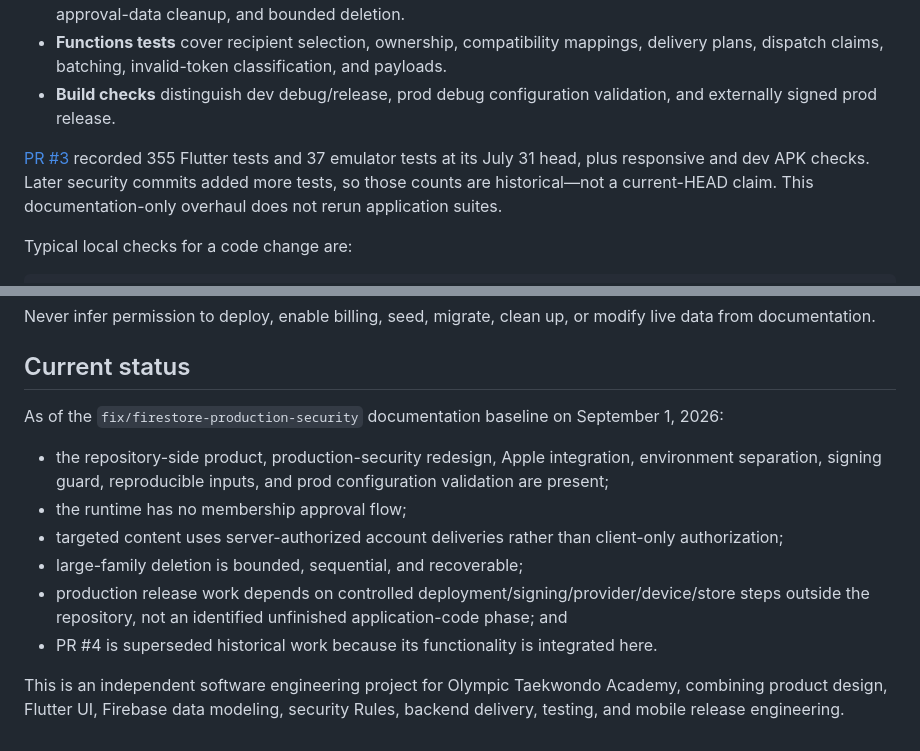
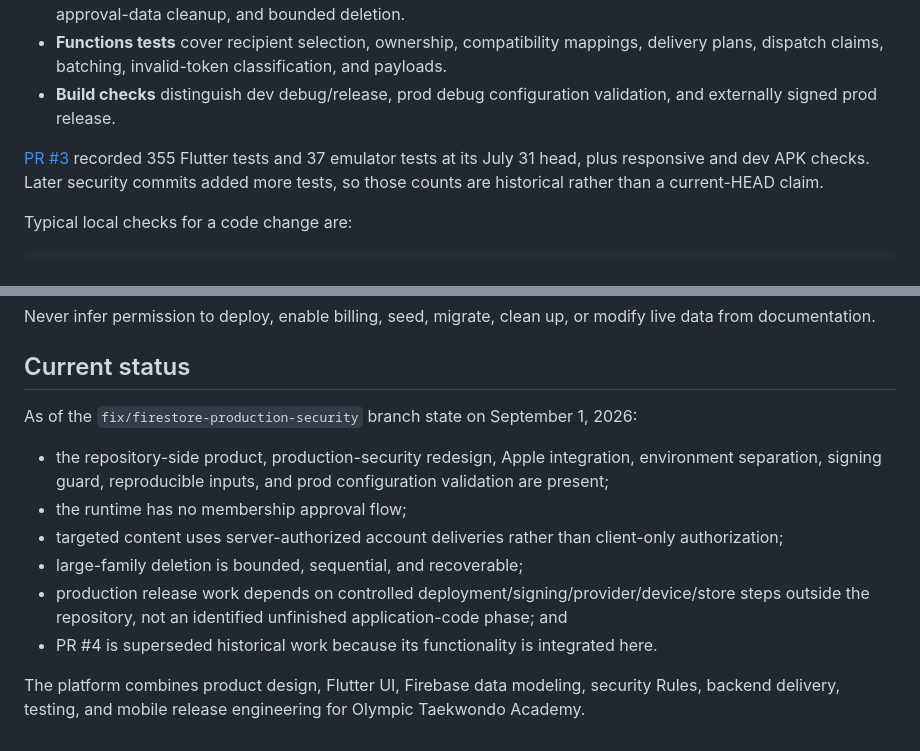
Before and after one commit to sudhamsusrimathirumala/OTA-Cheshire-Management-Platform, a Markdown page: README.md, 2 parts joined by grey strips. GitHub-like rendering.

Commit message:
Docs wording changes

```diff
--- a/README.md
+++ b/README.md
@@ -469,7 +469,7 @@ The repository uses complementary layers:
 - **Functions tests** cover recipient selection, ownership, compatibility mappings, delivery plans, dispatch claims, batching, invalid-token classification, and payloads.
 - **Build checks** distinguish dev debug/release, prod debug configuration validation, and externally signed prod release.
 
-[PR #3](https://github.com/sudhamsusrimathirumala/OTA-Cheshire-Management-Platform/pull/3) recorded 355 Flutter tests and 37 emulator tests at its July 31 head, plus responsive and dev APK checks. Later security commits added more tests, so those counts are historical—not a current-HEAD claim. This documentation-only overhaul does not rerun application suites.
+[PR #3](https://github.com/sudhamsusrimathirumala/OTA-Cheshire-Management-Platform/pull/3) recorded 355 Flutter tests and 37 emulator tests at its July 31 head, plus responsive and dev APK checks. Later security commits added more tests, so those counts are historical rather than a current-HEAD claim.
 
 Typical local checks for a code change are:
 
@@ -607,7 +607,7 @@ Never infer permission to deploy, enable billing, seed, migrate, clean up, or mo
 
 ## Current status
 
-As of the `fix/firestore-production-security` documentation baseline on September 1, 2026:
+As of the `fix/firestore-production-security` branch state on September 1, 2026:
 
 - the repository-side product, production-security redesign, Apple integration, environment separation, signing guard, reproducible inputs, and prod configuration validation are present;
 - the runtime has no membership approval flow;
@@ -616,4 +616,4 @@ As of the `fix/firestore-production-security` documentation baseline on Septembe
 - production release work depends on controlled deployment/signing/provider/device/store steps outside the repository, not an identified unfinished application-code phase; and
 - PR #4 is superseded historical work because its functionality is integrated here.
 
-This is an independent software engineering project for Olympic Taekwondo Academy, combining product design, Flutter UI, Firebase data modeling, security Rules, backend delivery, testing, and mobile release engineering.
+The platform combines product design, Flutter UI, Firebase data modeling, security Rules, backend delivery, testing, and mobile release engineering for Olympic Taekwondo Academy.
```
